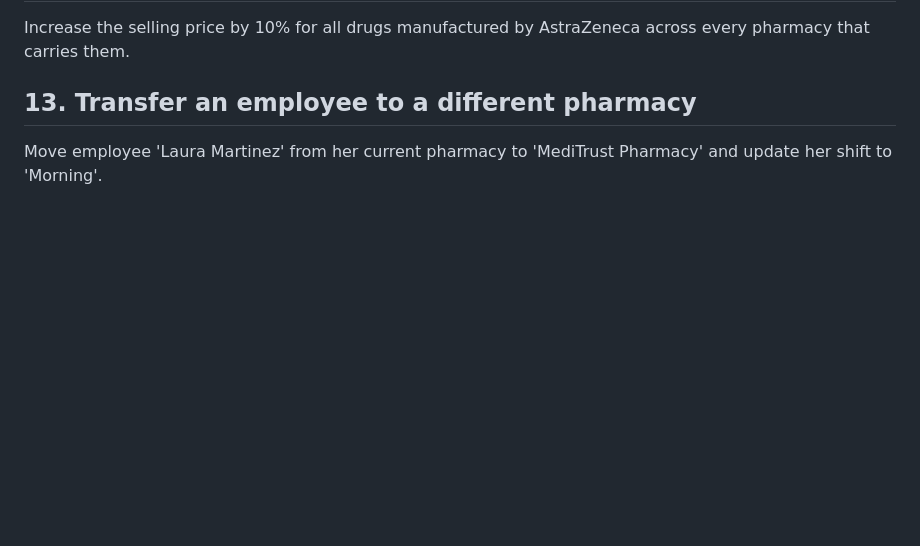
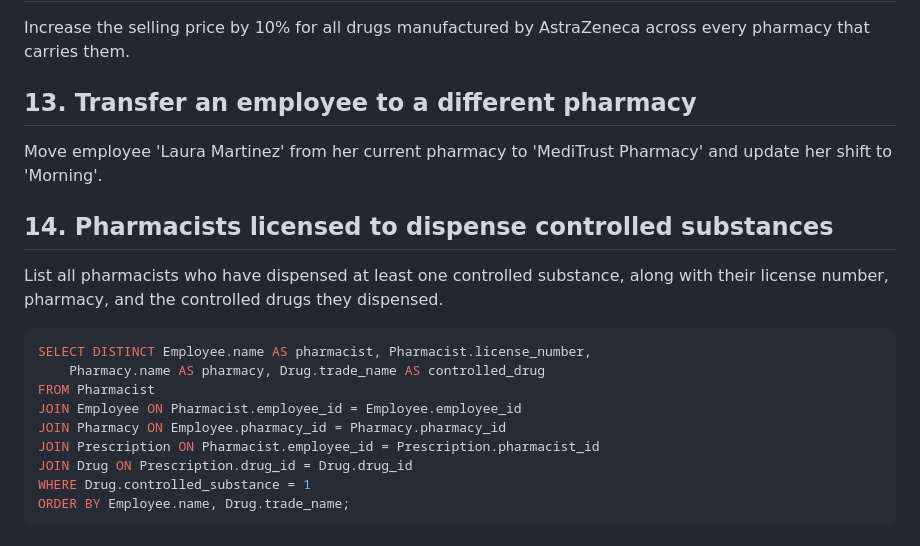
Before and after one commit to RyanAIIen/cis-421-project, a Markdown page: queries/queries.md, the part around the change. Rendered like a GitHub page; blank space fills up the shorter version.

Commit message:
add additional query for new fields

````diff
--- a/queries/queries.md
+++ b/queries/queries.md
@@ -181,3 +181,20 @@ across every pharmacy that carries them.
 
 Move employee 'Laura Martinez' from her current pharmacy to 'MediTrust Pharmacy'
 and update her shift to 'Morning'.
+
+## 14. Pharmacists licensed to dispense controlled substances
+
+List all pharmacists who have dispensed at least one controlled substance, along
+with their license number, pharmacy, and the controlled drugs they dispensed.
+
+```sql
+SELECT DISTINCT Employee.name AS pharmacist, Pharmacist.license_number,
+    Pharmacy.name AS pharmacy, Drug.trade_name AS controlled_drug
+FROM Pharmacist
+JOIN Employee ON Pharmacist.employee_id = Employee.employee_id
+JOIN Pharmacy ON Employee.pharmacy_id = Pharmacy.pharmacy_id
+JOIN Prescription ON Pharmacist.employee_id = Prescription.pharmacist_id
+JOIN Drug ON Prescription.drug_id = Drug.drug_id
+WHERE Drug.controlled_substance = 1
+ORDER BY Employee.name, Drug.trade_name;
+```
````
